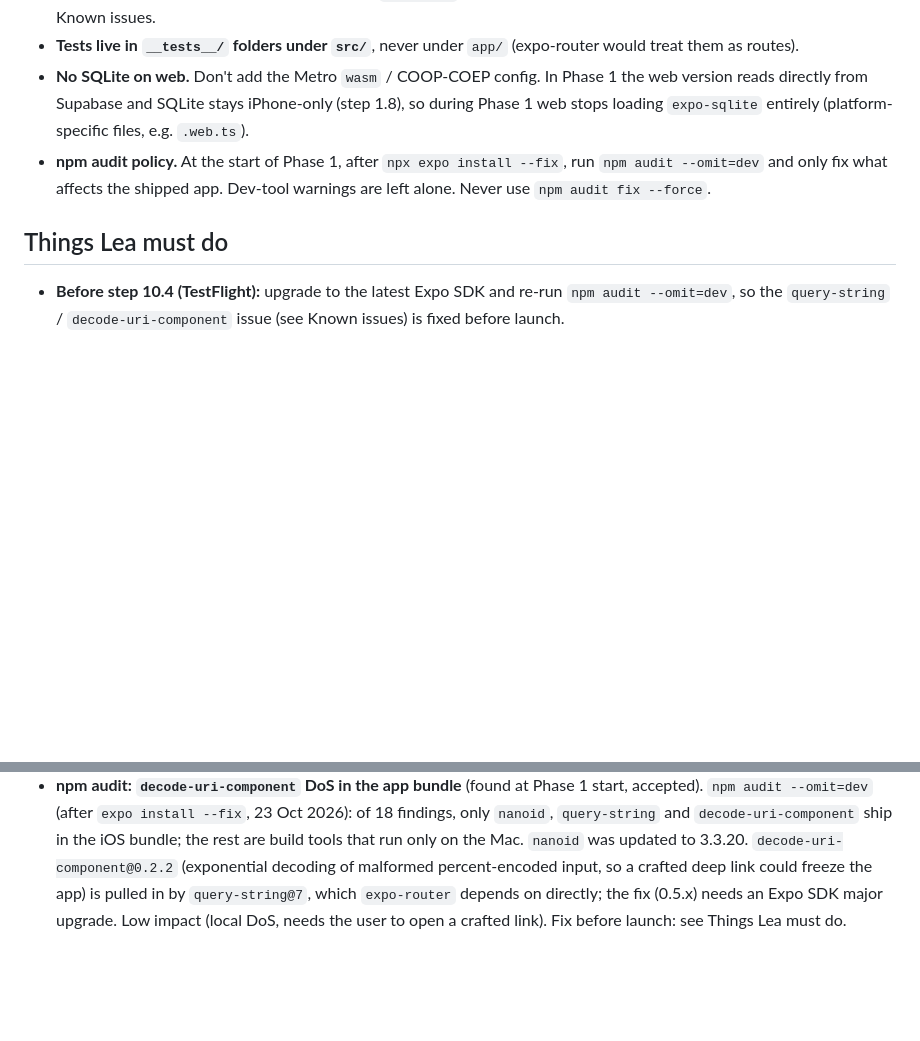
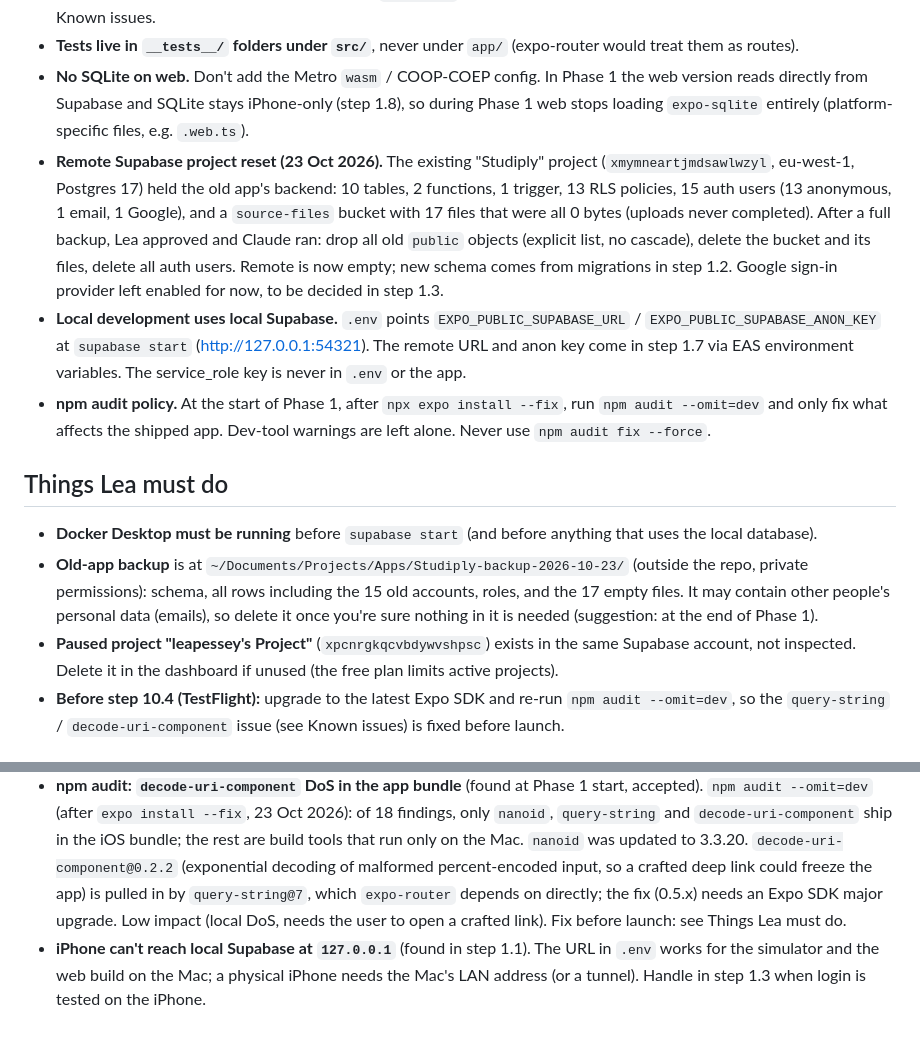
Before and after one commit to lpesseygirod/studiply, a Markdown page: docs/PROGRESS.md, 2 parts joined by grey strips. Rendered like a GitHub page; blank space fills up the shorter version.

Commit message:
docs: progress for step 1.1 (remote reset, local Supabase)
Co-Authored-By: Claude Opus 5.5 <noreply@anthropic.com>

```diff
--- a/docs/PROGRESS.md
+++ b/docs/PROGRESS.md
@@ -90,10 +90,15 @@ Tracks every step in `docs/BUILD-PLAN.md` (0.1 → 10.6). Tick a step only when
 - **Lint warnings don't block commits; errors do.** `expo lint` only fails on errors. Remaining warnings are listed under Known issues.
 - **Tests live in `__tests__/` folders under `src/`**, never under `app/` (expo-router would treat them as routes).
 - **No SQLite on web.** Don't add the Metro `wasm` / COOP-COEP config. In Phase 1 the web version reads directly from Supabase and SQLite stays iPhone-only (step 1.8), so during Phase 1 web stops loading `expo-sqlite` entirely (platform-specific files, e.g. `.web.ts`).
+- **Remote Supabase project reset (23 Oct 2026).** The existing "Studiply" project (`xmymneartjmdsawlwzyl`, eu-west-1, Postgres 17) held the old app's backend: 10 tables, 2 functions, 1 trigger, 13 RLS policies, 15 auth users (13 anonymous, 1 email, 1 Google), and a `source-files` bucket with 17 files that were all 0 bytes (uploads never completed). After a full backup, Lea approved and Claude ran: drop all old `public` objects (explicit list, no cascade), delete the bucket and its files, delete all auth users. Remote is now empty; new schema comes from migrations in step 1.2. Google sign-in provider left enabled for now, to be decided in step 1.3.
+- **Local development uses local Supabase.** `.env` points `EXPO_PUBLIC_SUPABASE_URL` / `EXPO_PUBLIC_SUPABASE_ANON_KEY` at `supabase start` (http://127.0.0.1:54321). The remote URL and anon key come in step 1.7 via EAS environment variables. The service_role key is never in `.env` or the app.
 - **npm audit policy.** At the start of Phase 1, after `npx expo install --fix`, run `npm audit --omit=dev` and only fix what affects the shipped app. Dev-tool warnings are left alone. Never use `npm audit fix --force`.
 
 ## Things Lea must do
 
+- **Docker Desktop must be running** before `supabase start` (and before anything that uses the local database).
+- **Old-app backup** is at `~/Documents/Projects/Apps/Studiply-backup-2026-10-23/` (outside the repo, private permissions): schema, all rows including the 15 old accounts, roles, and the 17 empty files. It may contain other people's personal data (emails), so delete it once you're sure nothing in it is needed (suggestion: at the end of Phase 1).
+- **Paused project "leapessey's Project"** (`xpcnrgkqcvbdywvshpsc`) exists in the same Supabase account, not inspected. Delete it in the dashboard if unused (the free plan limits active projects).
 - **Before step 10.4 (TestFlight):** upgrade to the latest Expo SDK and re-run `npm audit --omit=dev`, so the `query-string` / `decode-uri-component` issue (see Known issues) is fixed before launch.
 
 ## Known issues
@@ -104,3 +109,4 @@ Tracks every step in `docs/BUILD-PLAN.md` (0.1 → 10.6). Tick a step only when
   - `react-hooks/exhaustive-deps` in `app/(main)/project/[id].tsx` (×3), `app/(main)/record/active.tsx`, `app/(main)/record/review.tsx` (×2), `app/_layout.tsx`, `src/components/MoveToModal.tsx`, `src/components/SplashScreen.tsx`, `src/components/UndoToast.tsx`.
   - Unused `sourceFiles` state in `app/(main)/record/review.tsx` (still set from `getActiveSourceFiles`; remove when that screen is rebuilt).
 - **npm audit: `decode-uri-component` DoS in the app bundle** (found at Phase 1 start, accepted). `npm audit --omit=dev` (after `expo install --fix`, 23 Oct 2026): of 18 findings, only `nanoid`, `query-string` and `decode-uri-component` ship in the iOS bundle; the rest are build tools that run only on the Mac. `nanoid` was updated to 3.3.20. `decode-uri-component@0.2.2` (exponential decoding of malformed percent-encoded input, so a crafted deep link could freeze the app) is pulled in by `query-string@7`, which `expo-router` depends on directly; the fix (0.5.x) needs an Expo SDK major upgrade. Low impact (local DoS, needs the user to open a crafted link). Fix before launch: see Things Lea must do.
+- **iPhone can't reach local Supabase at `127.0.0.1`** (found in step 1.1). The URL in `.env` works for the simulator and the web build on the Mac; a physical iPhone needs the Mac's LAN address (or a tunnel). Handle in step 1.3 when login is tested on the iPhone.
```
